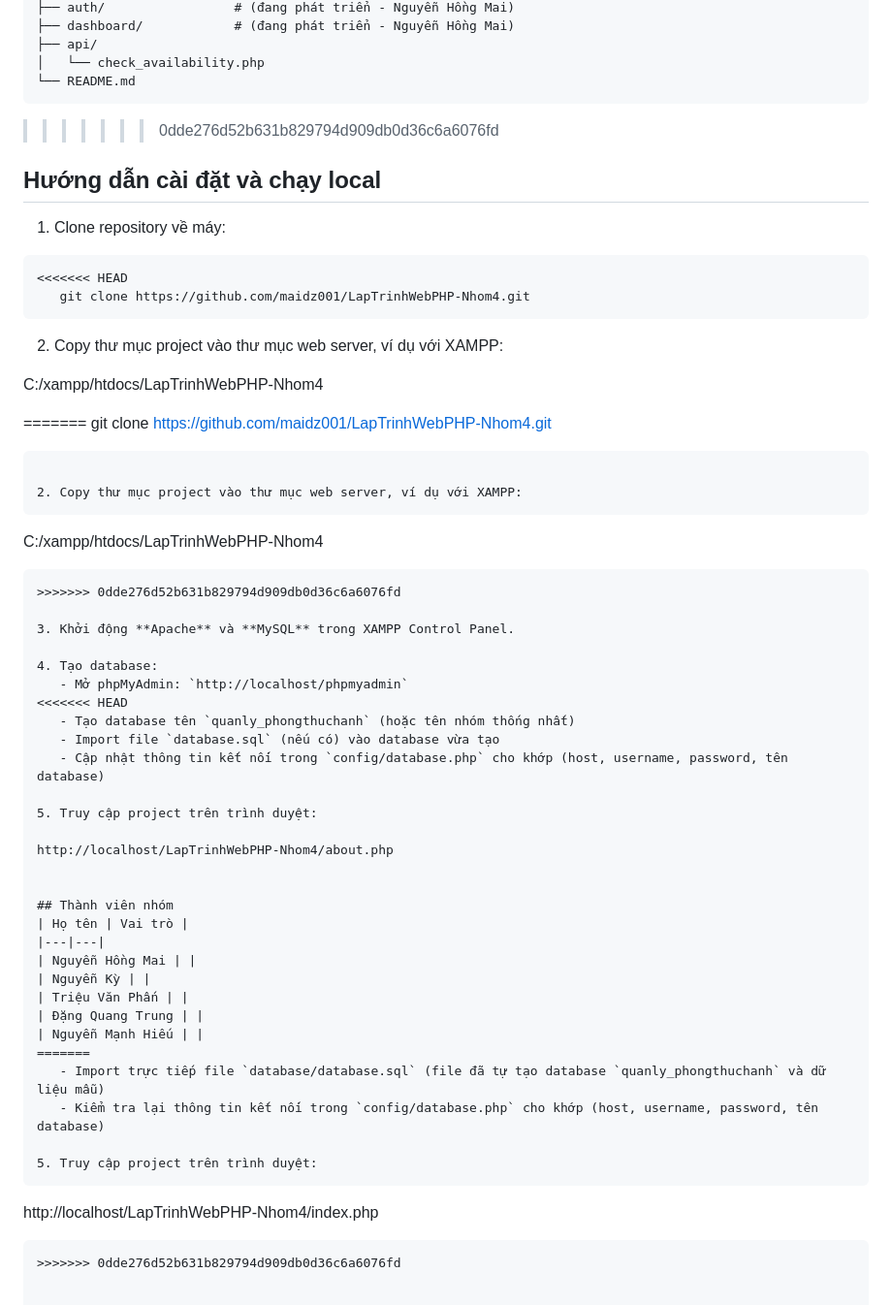
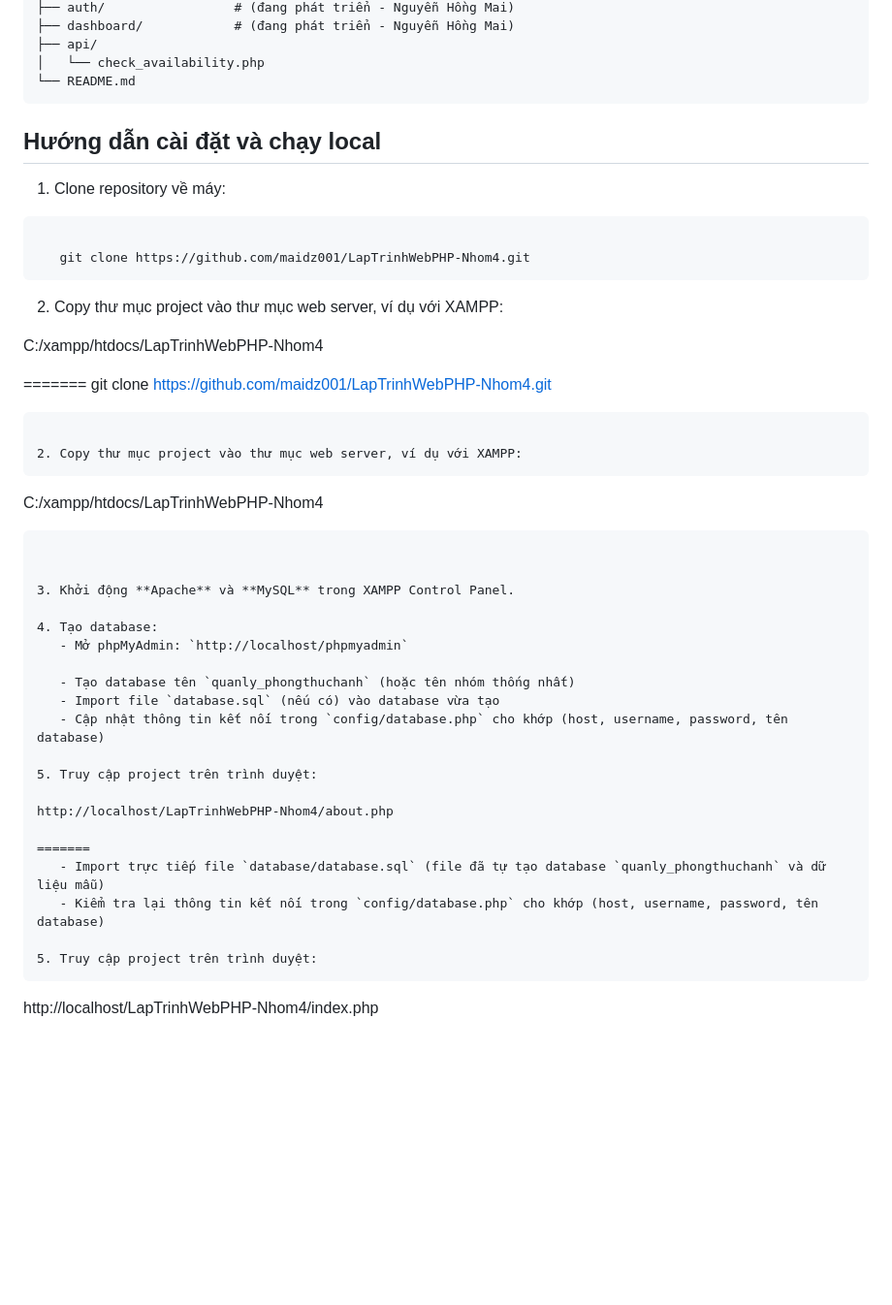
Before and after one commit to maidz001/LapTrinhWebPHP-Nhom4, a Markdown page: README.md, the part around one of its changes. Shown at 97% size. GitHub-like rendering; blank space fills up the shorter version.

````diff
--- a/README.md
+++ b/README.md
@@ -125,13 +125,12 @@ LapTrinhWebPHP-Nhom4/
 │   └── check_availability.php
 └── README.md
 ```
->>>>>>> 0dde276d52b631b829794d909db0d36c6a6076fd
 
 ## Hướng dẫn cài đặt và chạy local
 
 1. Clone repository về máy:
 ```bash
-<<<<<<< HEAD
+
    git clone https://github.com/maidz001/LapTrinhWebPHP-Nhom4.git
 ```
 
@@ -147,13 +146,13 @@ git clone https://github.com/maidz001/LapTrinhWebPHP-Nhom4.git
 ```
 C:/xampp/htdocs/LapTrinhWebPHP-Nhom4
 ```
->>>>>>> 0dde276d52b631b829794d909db0d36c6a6076fd
+
 
 3. Khởi động **Apache** và **MySQL** trong XAMPP Control Panel.
 
 4. Tạo database:
    - Mở phpMyAdmin: `http://localhost/phpmyadmin`
-<<<<<<< HEAD
+
    - Tạo database tên `quanly_phongthuchanh` (hoặc tên nhóm thống nhất)
    - Import file `database.sql` (nếu có) vào database vừa tạo
    - Cập nhật thông tin kết nối trong `config/database.php` cho khớp (host, username, password, tên database)
@@ -162,15 +161,6 @@ C:/xampp/htdocs/LapTrinhWebPHP-Nhom4
 
 http://localhost/LapTrinhWebPHP-Nhom4/about.php
 
-
-## Thành viên nhóm
-| Họ tên | Vai trò |
-|---|---|
-| Nguyễn Hồng Mai | |
-| Nguyễn Kỳ | |
-| Triệu Văn Phấn | |
-| Đặng Quang Trung | |
-| Nguyễn Mạnh Hiếu | |
 =======
    - Import trực tiếp file `database/database.sql` (file đã tự tạo database `quanly_phongthuchanh` và dữ liệu mẫu)
    - Kiểm tra lại thông tin kết nối trong `config/database.php` cho khớp (host, username, password, tên database)
@@ -178,5 +168,3 @@ http://localhost/LapTrinhWebPHP-Nhom4/about.php
 5. Truy cập project trên trình duyệt:
 ```
 http://localhost/LapTrinhWebPHP-Nhom4/index.php
-```
->>>>>>> 0dde276d52b631b829794d909db0d36c6a6076fd
````
Also changed, not shown: other parts of README.md (+13 -13 lines), 1 other file.
